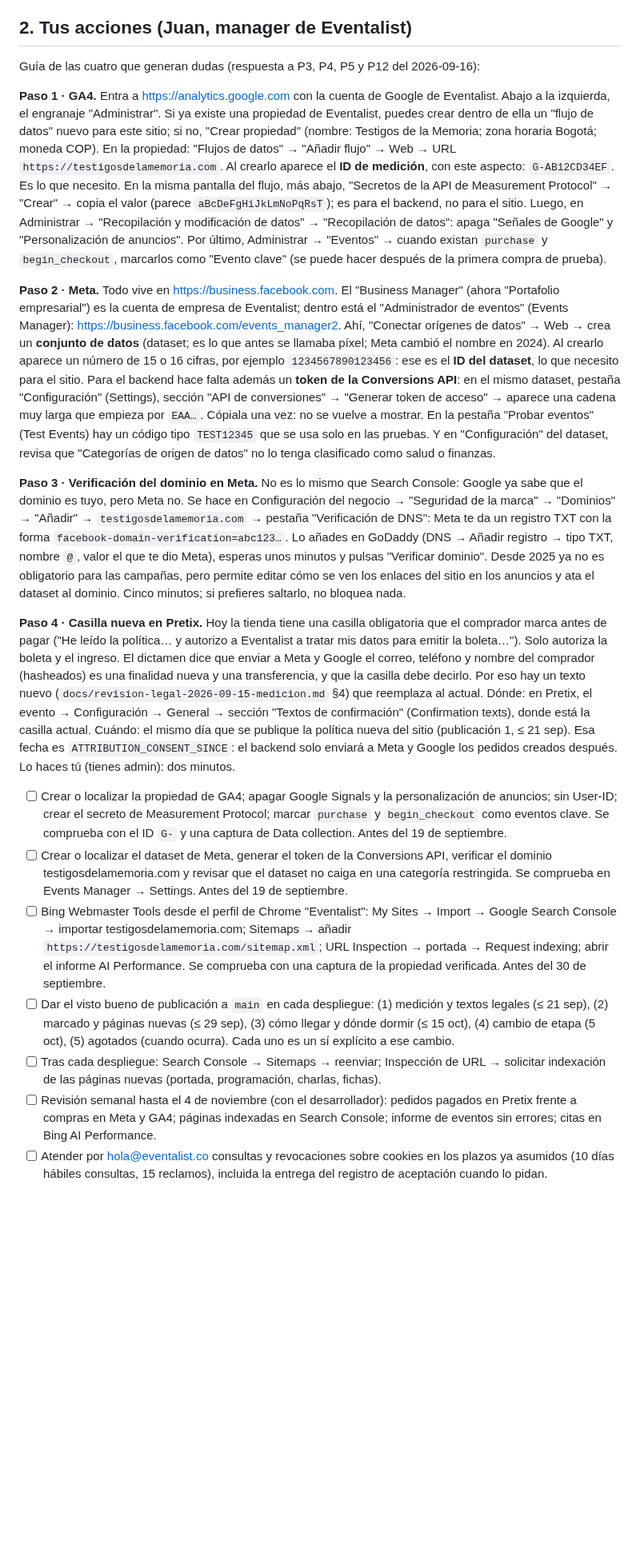
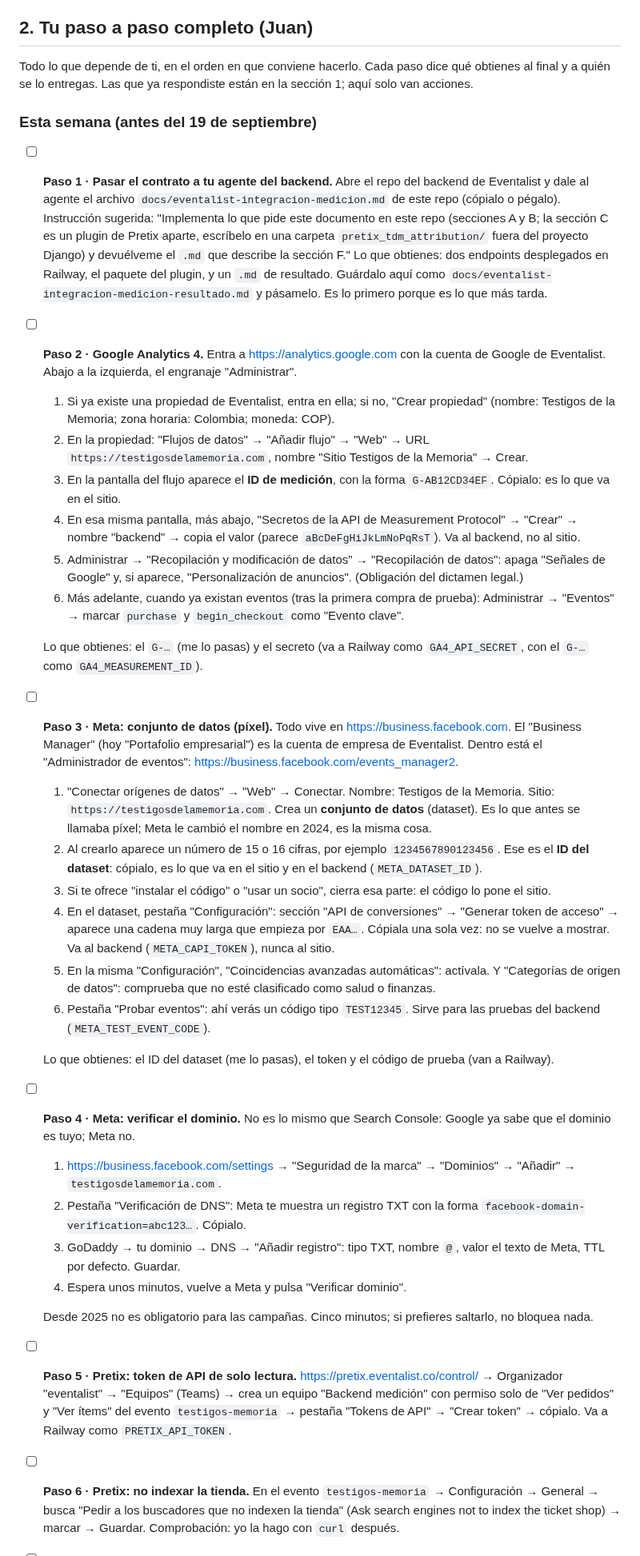
Before and after one commit to juan-osorio15/testigos-web, a Markdown page: docs/pendientes-002.md, the part around one of its changes. Shown at 80% size. Drawn GitHub-style; blank space fills up the shorter version.

Commit message:
Pendientes 002: paso a paso completo de Juan, en orden y con fechas
Co-Authored-By: Claude Fable 5.1 <noreply@anthropic.com>

```diff
--- a/docs/pendientes-002.md
+++ b/docs/pendientes-002.md
@@ -23,23 +23,43 @@ Sin estas respuestas el desarrollo avanza con identificadores vacíos, pero nada
 - [x] **P13 · Nombres de los productos en Pretix.** Respuesta 2026-09-16: "Pase completo", "Viernes tarde", "Sábado mañana", "Sábado tarde", "Domingo mañana". Aplicado en data-model §1. Pregunta original: Confirma los cinco nombres literales tal como están en el panel: "Pase completo", "Franja · Viernes 6, tarde", "Franja · Sábado 7, mañana", "Franja · Sábado 7, tarde", "Franja · Domingo 8, mañana". El sitio hoy reconoce "Sábado Mañana", así que puede que difieran. Desbloquea T005.
 - [x] **P14 · Excel de Jorge.** Respuesta 2026-09-16: lo mantiene el desarrollador. Espejo en `docs/plan-seo-estado.md` (columna Estado); el Excel se regenera desde ahí cuando haya que enviárselo a Jorge. Pregunta original: ¿Quieres que mantenga la columna Estado del Excel según avance esta feature, o lo lleva Jorge? Ver la tabla del final.
 
-## 2. Tus acciones (Juan, manager de Eventalist)
+## 2. Tu paso a paso completo (Juan)
 
-Guía de las cuatro que generan dudas (respuesta a P3, P4, P5 y P12 del 2026-09-16):
+Todo lo que depende de ti, en el orden en que conviene hacerlo. Cada paso dice qué obtienes al final y a quién se lo entregas. Las que ya respondiste están en la sección 1; aquí solo van acciones.
 
-**Paso 1 · GA4.** Entra a https://analytics.google.com con la cuenta de Google de Eventalist. Abajo a la izquierda, el engranaje "Administrar". Si ya existe una propiedad de Eventalist, puedes crear dentro de ella un "flujo de datos" nuevo para este sitio; si no, "Crear propiedad" (nombre: Testigos de la Memoria; zona horaria Bogotá; moneda COP). En la propiedad: "Flujos de datos" → "Añadir flujo" → Web → URL `https://testigosdelamemoria.com`. Al crearlo aparece el **ID de medición**, con este aspecto: `G-AB12CD34EF`. Es lo que necesito. En la misma pantalla del flujo, más abajo, "Secretos de la API de Measurement Protocol" → "Crear" → copia el valor (parece `aBcDeFgHiJkLmNoPqRsT`); es para el backend, no para el sitio. Luego, en Administrar → "Recopilación y modificación de datos" → "Recopilación de datos": apaga "Señales de Google" y "Personalización de anuncios". Por último, Administrar → "Eventos" → cuando existan `purchase` y `begin_checkout`, marcarlos como "Evento clave" (se puede hacer después de la primera compra de prueba).
+### Esta semana (antes del 19 de septiembre)
 
-**Paso 2 · Meta.** Todo vive en https://business.facebook.com. El "Business Manager" (ahora "Portafolio empresarial") es la cuenta de empresa de Eventalist; dentro está el "Administrador de eventos" (Events Manager): https://business.facebook.com/events_manager2. Ahí, "Conectar orígenes de datos" → Web → crea un **conjunto de datos** (dataset; es lo que antes se llamaba píxel; Meta cambió el nombre en 2024). Al crearlo aparece un número de 15 o 16 cifras, por ejemplo `1234567890123456`: ese es el **ID del dataset**, lo que necesito para el sitio. Para el backend hace falta además un **token de la Conversions API**: en el mismo dataset, pestaña "Configuración" (Settings), sección "API de conversiones" → "Generar token de acceso" → aparece una cadena muy larga que empieza por `EAA…`. Cópiala una vez: no se vuelve a mostrar. En la pestaña "Probar eventos" (Test Events) hay un código tipo `TEST12345` que se usa solo en las pruebas. Y en "Configuración" del dataset, revisa que "Categorías de origen de datos" no lo tenga clasificado como salud o finanzas.
+- [ ] **Paso 1 · Pasar el contrato a tu agente del backend.** Abre el repo del backend de Eventalist y dale al agente el archivo `docs/eventalist-integracion-medicion.md` de este repo (cópialo o pégalo). Instrucción sugerida: "Implementa lo que pide este documento en este repo (secciones A y B; la sección C es un plugin de Pretix aparte, escríbelo en una carpeta `pretix_tdm_attribution/` fuera del proyecto Django) y devuélveme el `.md` que describe la sección F." Lo que obtienes: dos endpoints desplegados en Railway, el paquete del plugin, y un `.md` de resultado. Guárdalo aquí como `docs/eventalist-integracion-medicion-resultado.md` y pásamelo. Es lo primero porque es lo que más tarda.
 
-**Paso 3 · Verificación del dominio en Meta.** No es lo mismo que Search Console: Google ya sabe que el dominio es tuyo, pero Meta no. Se hace en Configuración del negocio → "Seguridad de la marca" → "Dominios" → "Añadir" → `testigosdelamemoria.com` → pestaña "Verificación de DNS": Meta te da un registro TXT con la forma `facebook-domain-verification=abc123…`. Lo añades en GoDaddy (DNS → Añadir registro → tipo TXT, nombre `@`, valor el que te dio Meta), esperas unos minutos y pulsas "Verificar dominio". Desde 2025 ya no es obligatorio para las campañas, pero permite editar cómo se ven los enlaces del sitio en los anuncios y ata el dataset al dominio. Cinco minutos; si prefieres saltarlo, no bloquea nada.
+- [ ] **Paso 2 · Google Analytics 4.** Entra a https://analytics.google.com con la cuenta de Google de Eventalist. Abajo a la izquierda, el engranaje "Administrar".
+  1. Si ya existe una propiedad de Eventalist, entra en ella; si no, "Crear propiedad" (nombre: Testigos de la Memoria; zona horaria: Colombia; moneda: COP).
+  2. En la propiedad: "Flujos de datos" → "Añadir flujo" → "Web" → URL `https://testigosdelamemoria.com`, nombre "Sitio Testigos de la Memoria" → Crear.
+  3. En la pantalla del flujo aparece el **ID de medición**, con la forma `G-AB12CD34EF`. Cópialo: es lo que va en el sitio.
+  4. En esa misma pantalla, más abajo, "Secretos de la API de Measurement Protocol" → "Crear" → nombre "backend" → copia el valor (parece `aBcDeFgHiJkLmNoPqRsT`). Va al backend, no al sitio.
+  5. Administrar → "Recopilación y modificación de datos" → "Recopilación de datos": apaga "Señales de Google" y, si aparece, "Personalización de anuncios". (Obligación del dictamen legal.)
+  6. Más adelante, cuando ya existan eventos (tras la primera compra de prueba): Administrar → "Eventos" → marcar `purchase` y `begin_checkout` como "Evento clave".
 
-**Paso 4 · Casilla nueva en Pretix.** Hoy la tienda tiene una casilla obligatoria que el comprador marca antes de pagar ("He leído la política… y autorizo a Eventalist a tratar mis datos para emitir la boleta…"). Solo autoriza la boleta y el ingreso. El dictamen dice que enviar a Meta y Google el correo, teléfono y nombre del comprador (hasheados) es una finalidad nueva y una transferencia, y que la casilla debe decirlo. Por eso hay un texto nuevo (`docs/revision-legal-2026-09-15-medicion.md` §4) que reemplaza al actual. Dónde: en Pretix, el evento → Configuración → General → sección "Textos de confirmación" (Confirmation texts), donde está la casilla actual. Cuándo: el mismo día que se publique la política nueva del sitio (publicación 1, ≤ 21 sep). Esa fecha es `ATTRIBUTION_CONSENT_SINCE`: el backend solo enviará a Meta y Google los pedidos creados después. Lo haces tú (tienes admin): dos minutos.
+  Lo que obtienes: el `G-…` (me lo pasas) y el secreto (va a Railway como `GA4_API_SECRET`, con el `G-…` como `GA4_MEASUREMENT_ID`).
 
+- [ ] **Paso 3 · Meta: conjunto de datos (píxel).** Todo vive en https://business.facebook.com. El "Business Manager" (hoy "Portafolio empresarial") es la cuenta de empresa de Eventalist. Dentro está el "Administrador de eventos": https://business.facebook.com/events_manager2.
+  1. "Conectar orígenes de datos" → "Web" → Conectar. Nombre: Testigos de la Memoria. Sitio: `https://testigosdelamemoria.com`. Crea un **conjunto de datos** (dataset). Es lo que antes se llamaba píxel; Meta le cambió el nombre en 2024, es la misma cosa.
+  2. Al crearlo aparece un número de 15 o 16 cifras, por ejemplo `1234567890123456`. Ese es el **ID del dataset**: cópialo, es lo que va en el sitio y en el backend (`META_DATASET_ID`).
+  3. Si te ofrece "instalar el código" o "usar un socio", cierra esa parte: el código lo pone el sitio.
+  4. En el dataset, pestaña "Configuración": sección "API de conversiones" → "Generar token de acceso" → aparece una cadena muy larga que empieza por `EAA…`. Cópiala una sola vez: no se vuelve a mostrar. Va al backend (`META_CAPI_TOKEN`), nunca al sitio.
+  5. En la misma "Configuración", "Coincidencias avanzadas automáticas": actívala. Y "Categorías de origen de datos": comprueba que no esté clasificado como salud o finanzas.
+  6. Pestaña "Probar eventos": ahí verás un código tipo `TEST12345`. Sirve para las pruebas del backend (`META_TEST_EVENT_CODE`).
 
-- [ ] Crear o localizar la propiedad de GA4; apagar Google Signals y la personalización de anuncios; sin User-ID; crear el secreto de Measurement Protocol; marcar `purchase` y `begin_checkout` como eventos clave. Se comprueba con el ID `G-` y una captura de Data collection. Antes del 19 de septiembre.
-- [ ] Crear o localizar el dataset de Meta, generar el token de la Conversions API, verificar el dominio testigosdelamemoria.com y revisar que el dataset no caiga en una categoría restringida. Se comprueba en Events Manager → Settings. Antes del 19 de septiembre.
-- [ ] Bing Webmaster Tools desde el perfil de Chrome "Eventalist": My Sites → Import → Google Search Console → importar testigosdelamemoria.com; Sitemaps → añadir `https://testigosdelamemoria.com/sitemap.xml`; URL Inspection → portada → Request indexing; abrir el informe AI Performance. Se comprueba con una captura de la propiedad verificada. Antes del 30 de septiembre.
-- [ ] Dar el visto bueno de publicación a `main` en cada despliegue: (1) medición y textos legales (≤ 21 sep), (2) marcado y páginas nuevas (≤ 29 sep), (3) cómo llegar y dónde dormir (≤ 15 oct), (4) cambio de etapa (5 oct), (5) agotados (cuando ocurra). Cada uno es un sí explícito a ese cambio.
-- [ ] Tras cada despliegue: Search Console → Sitemaps → reenviar; Inspección de URL → solicitar indexación de las páginas nuevas (portada, programación, charlas, fichas).
-- [ ] Revisión semanal hasta el 4 de noviembre (con el desarrollador): pedidos pagados en Pretix frente a compras en Meta y GA4; páginas indexadas en Search Console; informe de eventos sin errores; citas en Bing AI Performance.
-- [ ] Atender por hola@eventalist.co consultas y revocaciones sobre cookies en los plazos ya asumidos (10 días hábiles consultas, 15 reclamos), incluida la entrega del registro de aceptación cuando lo pidan.
+  Lo que obtienes: el ID del dataset (me lo pasas), el token y el código de prueba (van a Railway).
+
+- [ ] **Paso 4 · Meta: verificar el dominio.** No es lo mismo que Search Console: Google ya sabe que el dominio es tuyo; Meta no.
+  1. https://business.facebook.com/settings → "Seguridad de la marca" → "Dominios" → "Añadir" → `testigosdelamemoria.com`.
+  2. Pestaña "Verificación de DNS": Meta te muestra un registro TXT con la forma `facebook-domain-verification=abc123…`. Cópialo.
+  3. GoDaddy → tu dominio → DNS → "Añadir registro": tipo TXT, nombre `@`, valor el texto de Meta, TTL por defecto. Guardar.
+  4. Espera unos minutos, vuelve a Meta y pulsa "Verificar dominio".
+
+  Desde 2025 no es obligatorio para las campañas. Cinco minutos; si prefieres saltarlo, no bloquea nada.
+
+- [ ] **Paso 5 · Pretix: token de API de solo lectura.** https://pretix.eventalist.co/control/ → Organizador "eventalist" → "Equipos" (Teams) → crea un equipo "Backend medición" con permiso solo de "Ver pedidos" y "Ver ítems" del evento `testigos-memoria` → pestaña "Tokens de API" → "Crear token" → cópialo. Va a Railway como `PRETIX_API_TOKEN`.
+
+- [ ] **Paso 6 · Pretix: no indexar la tienda.** En el evento `testigos-memoria` → Configuración → General → busca "Pedir a los buscadores que no indexen la tienda" (Ask search engines not to index the ticket shop) → marcar → Guardar. Comprobación: yo la hago con `curl` después.
+
```
Also changed, not shown: other parts of docs/pendientes-002.md (+30 -0 lines).
